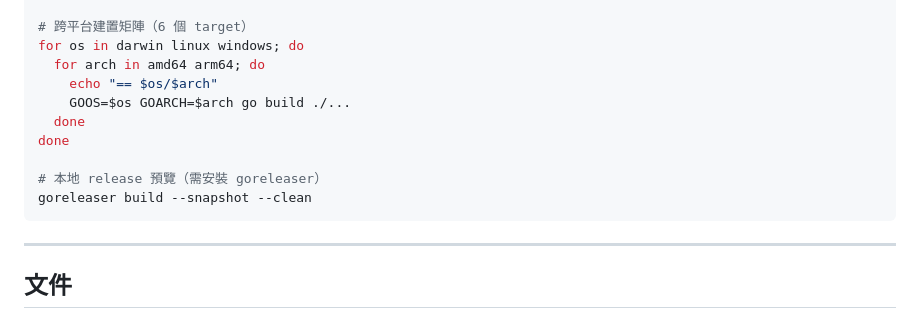
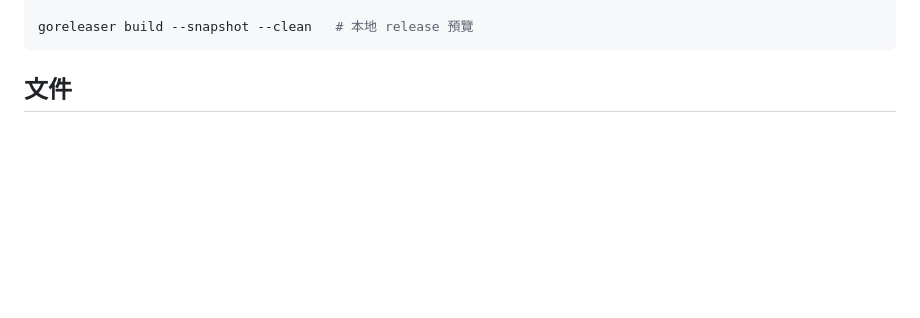
Before and after one commit to curtis1215/cockpit, a Markdown page: README.md, the part around one of its changes. Drawn GitHub-style; blank space fills up the shorter version.

````diff
--- a/README.md
+++ b/README.md
@@ -128,17 +168,6 @@ go vet ./...
 
-# 跨平台建置矩陣（6 個 target）
-for os in darwin linux windows; do
-  for arch in amd64 arm64; do
-    echo "== $os/$arch"
-    GOOS=$os GOARCH=$arch go build ./...
-  done
-done
-
-# 本地 release 預覽（需安裝 goreleaser）
-goreleaser build --snapshot --clean
+goreleaser build --snapshot --clean   # 本地 release 預覽
 ```
-
----
 
 ## 文件
 
````
Also changed, not shown: other parts of README.md (+93 -53 lines).
